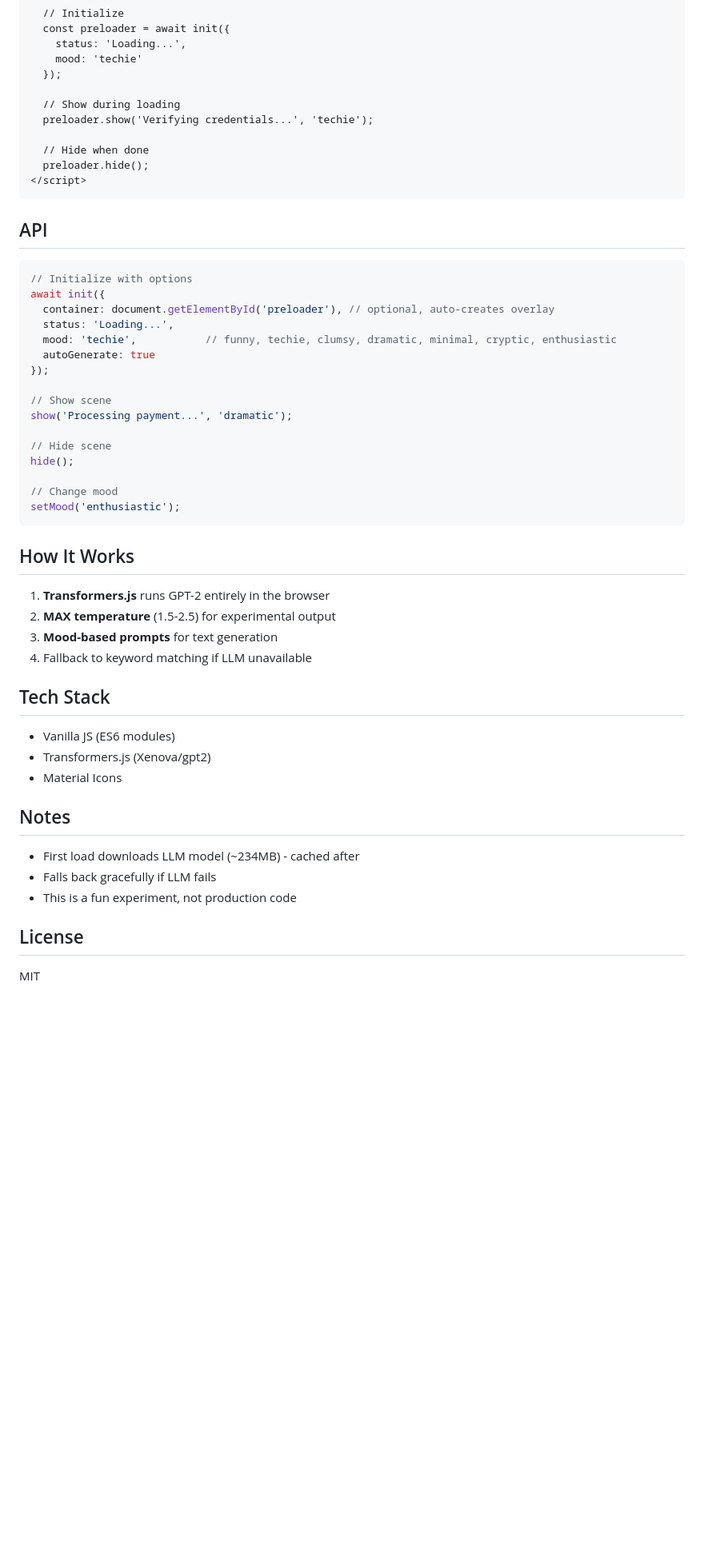
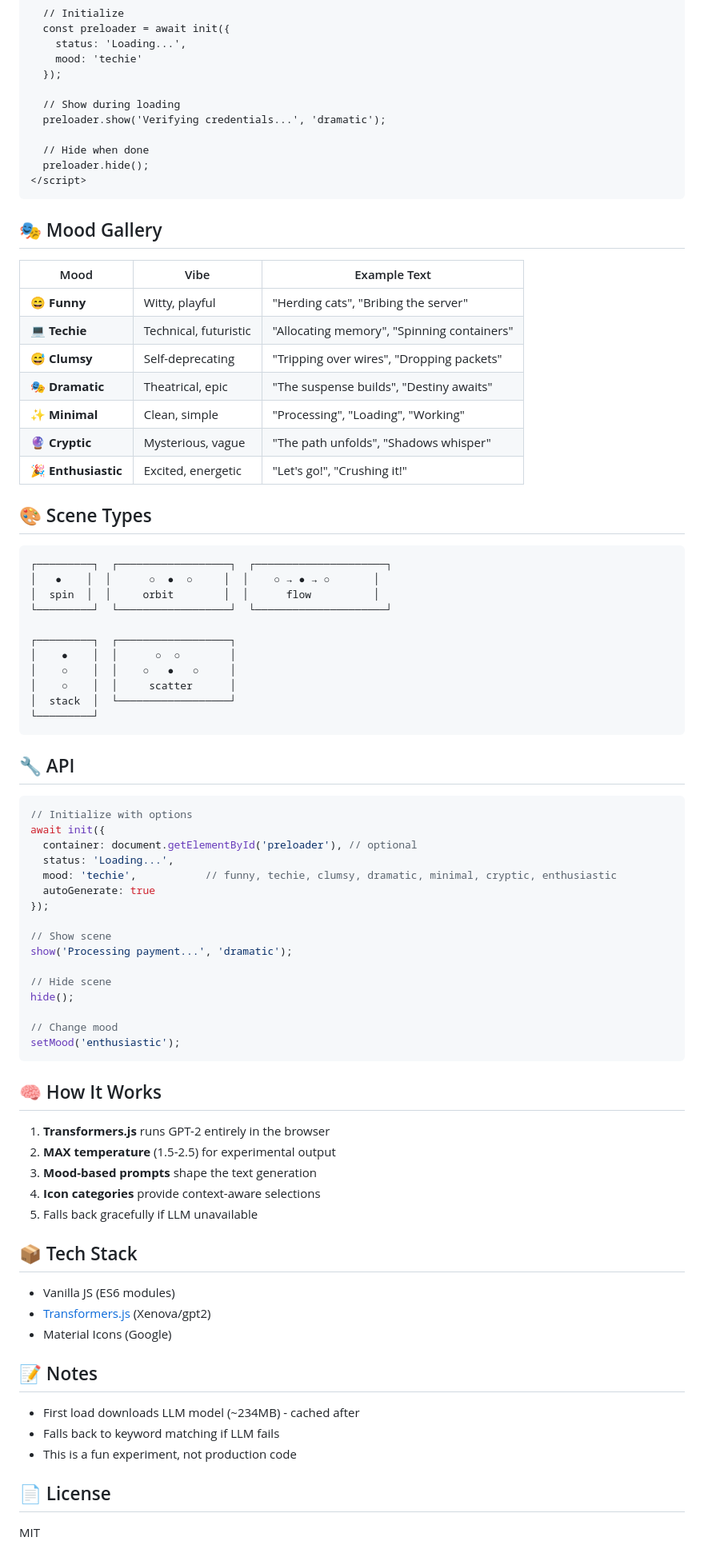
Before and after one commit to tersePrompts/neural-preloader, a Markdown page: README.md, the part around the change printed below. Shown: that part at 80% size. GitHub-like rendering; blank space fills up the shorter version.

````diff
--- a/README.md
+++ b/README.md
@@ -40,19 +46,47 @@ python -m http.server 8080
   });
 
   // Show during loading
-  preloader.show('Verifying credentials...', 'techie');
+  preloader.show('Verifying credentials...', 'dramatic');
 
   // Hide when done
   preloader.hide();
 </script>
 ```
 
-## API
+## 🎭 Mood Gallery
+
+| Mood | Vibe | Example Text |
+|------|------|--------------|
+| 😄 **Funny** | Witty, playful | "Herding cats", "Bribing the server" |
+| 💻 **Techie** | Technical, futuristic | "Allocating memory", "Spinning containers" |
+| 😅 **Clumsy** | Self-deprecating | "Tripping over wires", "Dropping packets" |
+| 🎭 **Dramatic** | Theatrical, epic | "The suspense builds", "Destiny awaits" |
+| ✨ **Minimal** | Clean, simple | "Processing", "Loading", "Working" |
+| 🔮 **Cryptic** | Mysterious, vague | "The path unfolds", "Shadows whisper" |
+| 🎉 **Enthusiastic** | Excited, energetic | "Let's go!", "Crushing it!" |
+
+## 🎨 Scene Types
+
+```
+┌─────────┐  ┌──────────────────┐  ┌─────────────────────┐
+│   ●    │  │      ○  ●  ○     │  │    ○ → ● → ○       │
+│  spin  │  │     orbit        │  │      flow          │
+└─────────┘  └──────────────────┘  └─────────────────────┘
+
+┌─────────┐  ┌──────────────────┐
+│    ●    │  │      ○  ○        │
+│    ○    │  │    ○   ●   ○     │
+│    ○    │  │     scatter      │
+│  stack  │  └──────────────────┘
+└─────────┘
+```
+
+## 🔧 API
 
 ```javascript
 // Initialize with options
 await init({
-  container: document.getElementById('preloader'), // optional, auto-creates overlay
+  container: document.getElementById('preloader'), // optional
   status: 'Loading...',
   mood: 'techie',           // funny, techie, clumsy, dramatic, minimal, cryptic, enthusiastic
   autoGenerate: true
@@ -68,25 +102,26 @@ hide();
 setMood('enthusiastic');
 ```
 
-## How It Works
+## 🧠 How It Works
 
 1. **Transformers.js** runs GPT-2 entirely in the browser
 2. **MAX temperature** (1.5-2.5) for experimental output
-3. **Mood-based prompts** for text generation
-4. Fallback to keyword matching if LLM unavailable
+3. **Mood-based prompts** shape the text generation
+4. **Icon categories** provide context-aware selections
+5. Falls back gracefully if LLM unavailable
 
-## Tech Stack
+## 📦 Tech Stack
 
 - Vanilla JS (ES6 modules)
-- Transformers.js (Xenova/gpt2)
-- Material Icons
+- [Transformers.js](https://huggingface.co/docs/transformers.js) (Xenova/gpt2)
+- Material Icons (Google)
 
-## Notes
+## 📝 Notes
 
 - First load downloads LLM model (~234MB) - cached after
-- Falls back gracefully if LLM fails
+- Falls back to keyword matching if LLM fails
 - This is a fun experiment, not production code
 
-## License
+## 📄 License
 
 MIT
````
Also changed, not shown: other parts of README.md (+26 -16 lines), demo-dramatic.png (added), demo-funny-toast.png (added), demo.png (added).
